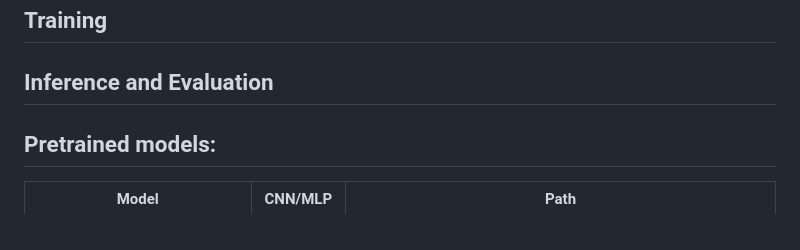
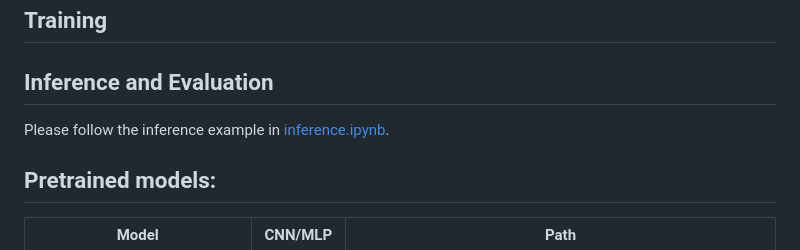
Before and after one commit to ChangyaoZhou/Autonomous-Vehicle-Pursuit, a Markdown page: README.md, the part around the change. Rendered like a GitHub page.

```diff
--- a/README.md
+++ b/README.md
@@ -53,6 +53,7 @@ CARLA specific assets are distributed under CC-BY License.
 ## Training
 ## Inference and Evaluation
 
+Please follow the inference example in [inference.ipynb](inference/inference.ipynb).
 
 ## Pretrained models:
 
```
